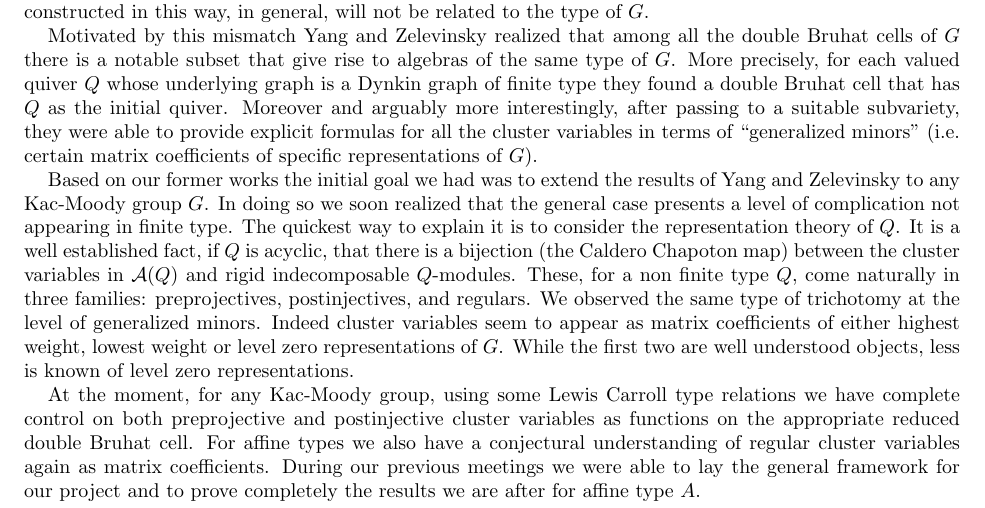
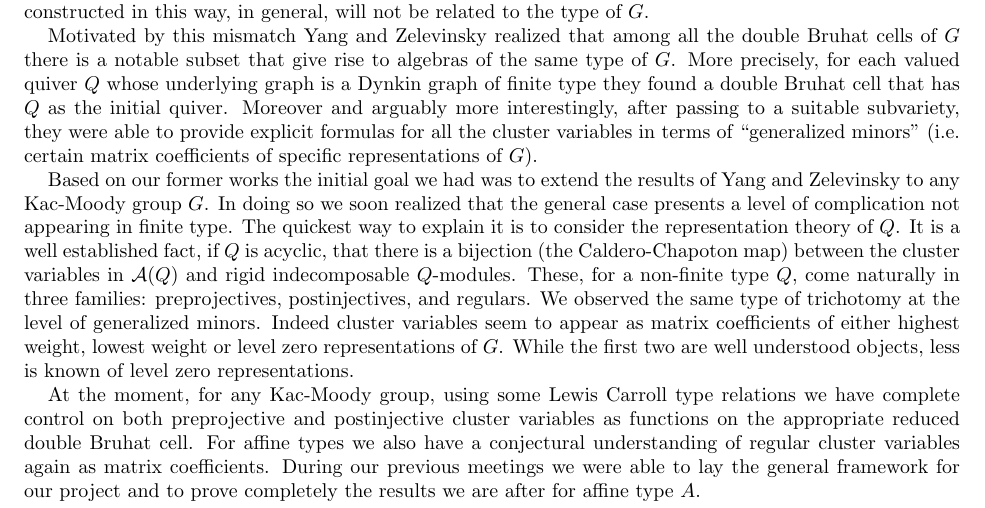
Before and after one commit to Etn40ff/square-2015, a LaTeX paper (application.tex): part of page 1 of 2, cut so that both start at the same text. Compiled offline with pdfLaTeX.

Commit message:
Update application.tex

```diff
--- a/application.tex
+++ b/application.tex
@@ -40,8 +40,8 @@
   Based on our former works the initial goal we had was to extend the results of Yang and Zelevinsky to any Kac-Moody group $G$.
   In doing so we soon realized that the general case presents a level of complication not appearing in finite type.
   The quickest way to explain it is to consider the representation theory of $Q$.
-  It is a well established fact, if $Q$ is acyclic, that there is a bijection (the Caldero Chapoton map) between the cluster variables in $\mathcal{A}(Q)$ and rigid indecomposable $Q$-modules.
-  These, for a non finite type $Q$, come naturally in three families: preprojectives, postinjectives, and regulars.
+  It is a well established fact, if $Q$ is acyclic, that there is a bijection (the Caldero-Chapoton map) between the cluster variables in $\mathcal{A}(Q)$ and rigid indecomposable $Q$-modules.
+  These, for a non-finite type $Q$, come naturally in three families: preprojectives, postinjectives, and regulars.
   We observed the same type of trichotomy at the level of generalized minors.
   Indeed cluster variables seem to appear as matrix coefficients of either highest weight, lowest weight or level zero representations of $G$.
   While the first two are well understood objects, less is known of level zero representations.
```
